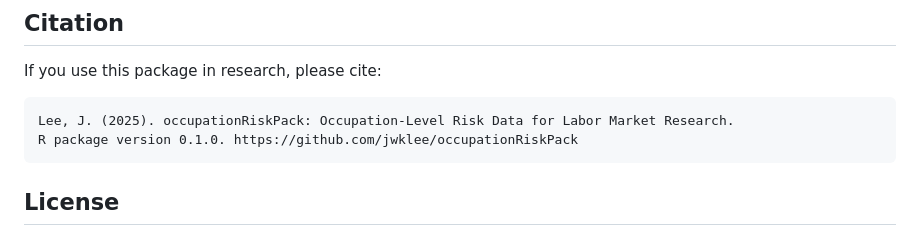
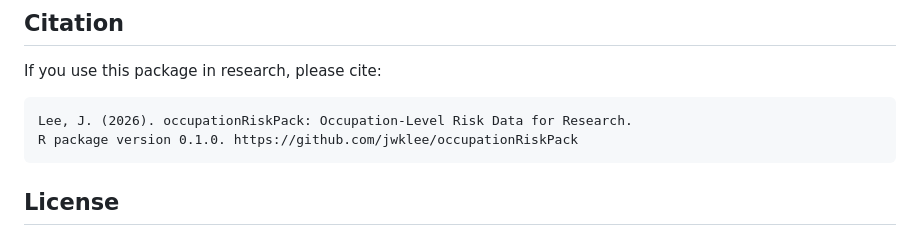
Before and after one commit to jwklee/occupationRiskPack, a Markdown page: README.md, the part around the change. Rendered like a GitHub page.

Commit message:
Update citation year and simplify title

````diff
--- a/README.md
+++ b/README.md
@@ -168,7 +168,7 @@ All data sources are documented in `inst/COPYRIGHTS`. The package includes data
 If you use this package in research, please cite:
 
 ```
-Lee, J. (2025). occupationRiskPack: Occupation-Level Risk Data for Labor Market Research.
+Lee, J. (2026). occupationRiskPack: Occupation-Level Risk Data for Research.
 R package version 0.1.0. https://github.com/jwklee/occupationRiskPack
 ```
 
````
